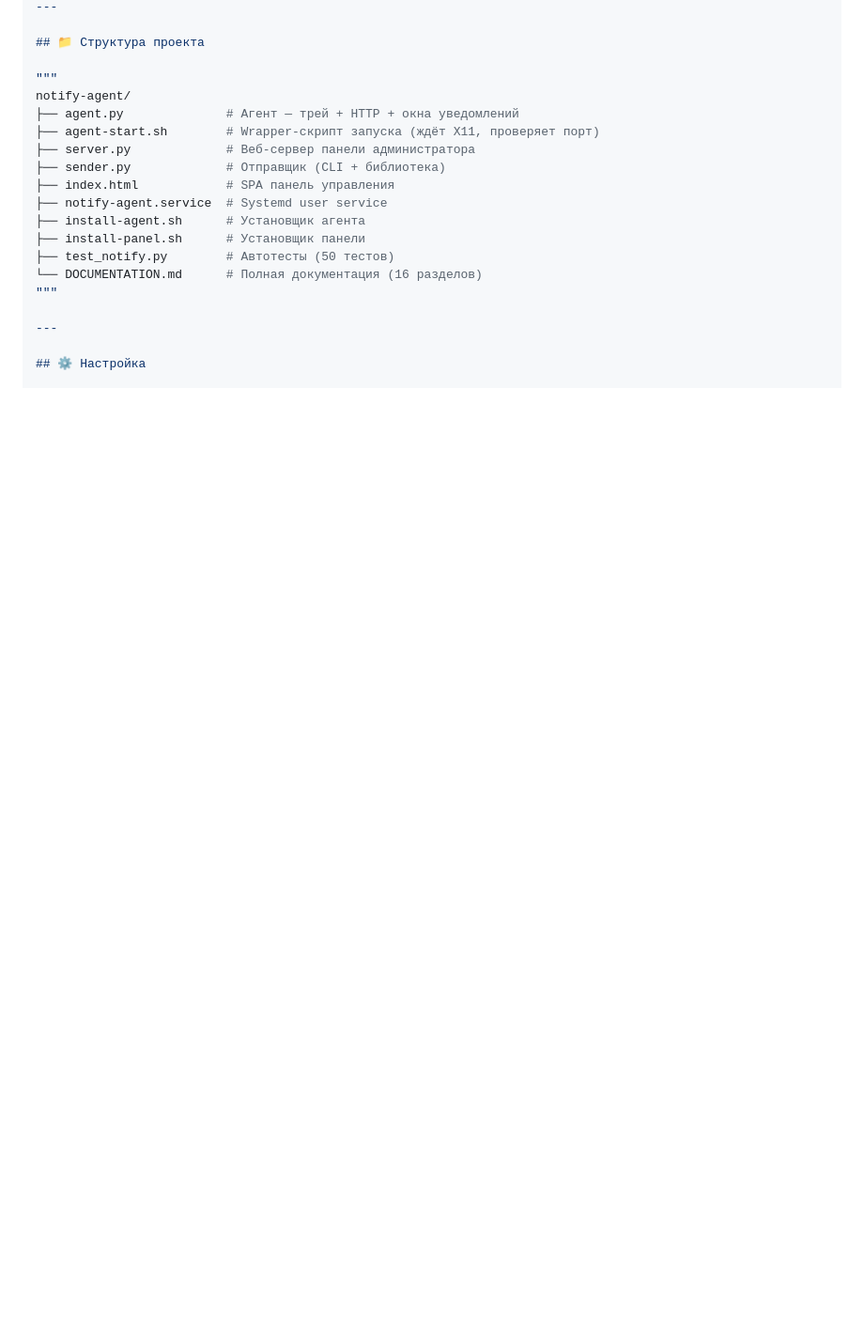
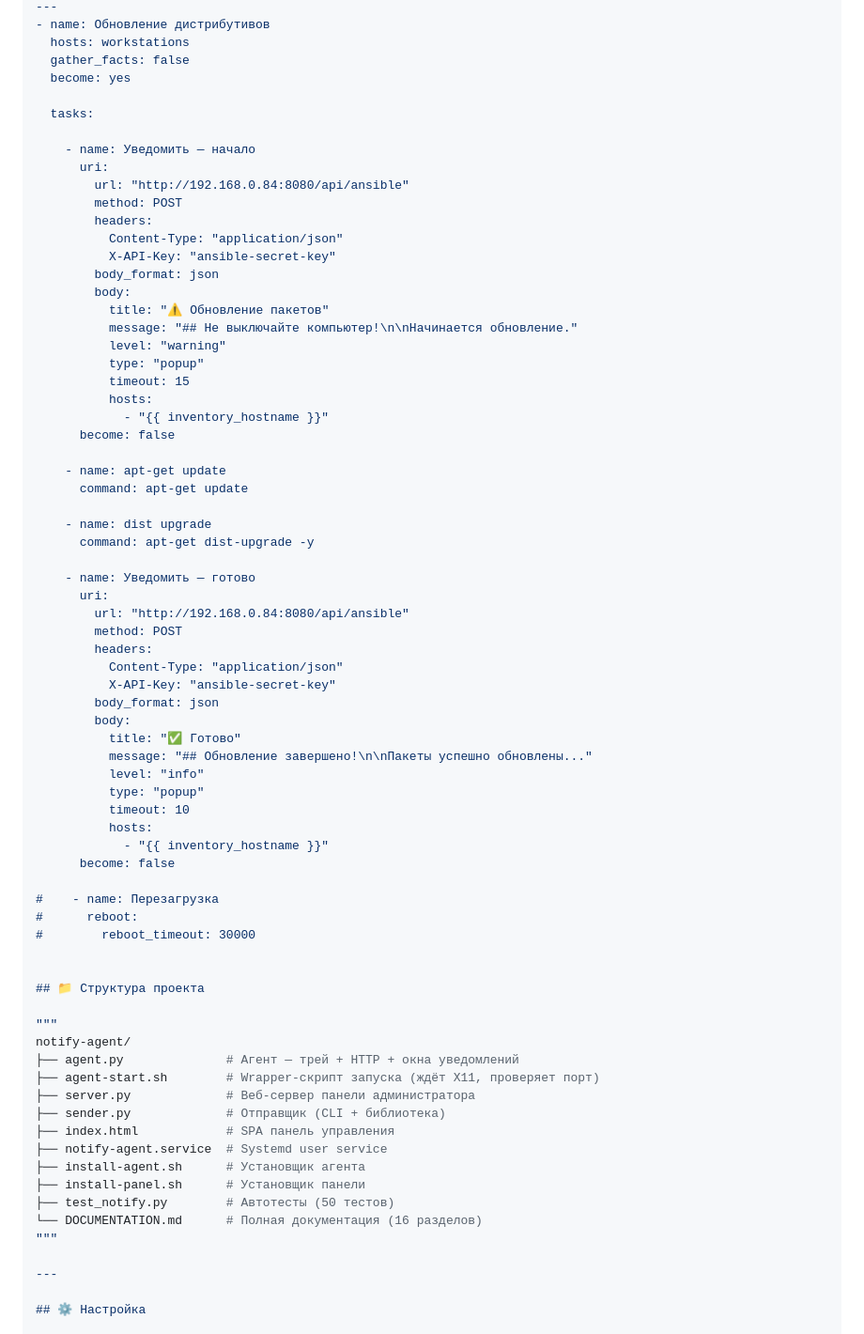
Before and after one commit to PapaBorscht/Notify, a Markdown page: README.md, the part around one of its changes. Shown at 94% size. GitHub-like rendering; blank space fills up the shorter version.

```diff
--- a/README.md
+++ b/README.md
@@ -212,4 +204,57 @@ curl -X POST http://notify-server:8080/api/ansible \
 ---
+- name: Обновление дистрибутивов
+  hosts: workstations
+  gather_facts: false
+  become: yes
+
+  tasks:
+
+    - name: Уведомить — начало
+      uri:
+        url: "http://192.168.0.84:8080/api/ansible"
+        method: POST
+        headers:
+          Content-Type: "application/json"
+          X-API-Key: "ansible-secret-key"
+        body_format: json
+        body:
+          title: "⚠️ Обновление пакетов"
+          message: "## Не выключайте компьютер!\n\nНачинается обновление."
+          level: "warning"
+          type: "popup"
+          timeout: 15
+          hosts:
+            - "{{ inventory_hostname }}"
+      become: false
+
+    - name: apt-get update
+      command: apt-get update
+
+    - name: dist upgrade
+      command: apt-get dist-upgrade -y
+
+    - name: Уведомить — готово
+      uri:
+        url: "http://192.168.0.84:8080/api/ansible"
+        method: POST
+        headers:
+          Content-Type: "application/json"
+          X-API-Key: "ansible-secret-key"
+        body_format: json
+        body:
+          title: "✅ Готово"
+          message: "## Обновление завершено!\n\nПакеты успешно обновлены..."
+          level: "info"
+          type: "popup"
+          timeout: 10
+          hosts:
+            - "{{ inventory_hostname }}"
+      become: false
+
+#    - name: Перезагрузка
+#      reboot:
+#        reboot_timeout: 30000
+
 
 ## 📁 Структура проекта
 
```
Also changed, not shown: other parts of README.md (+29 -37 lines).
